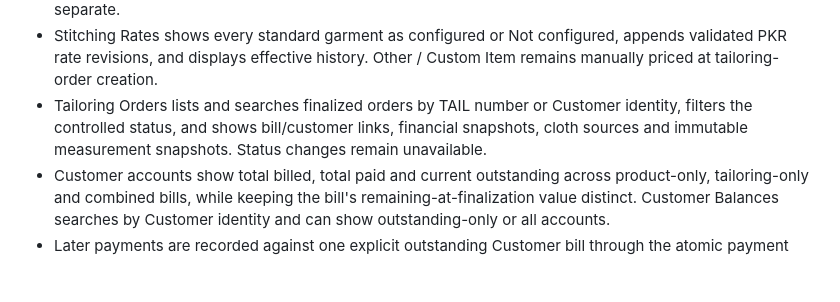
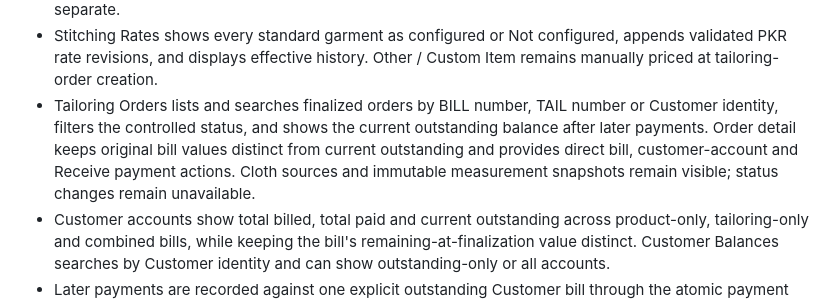
Before and after one commit to hayatkhan20/yathreb-pos, a Markdown page: CURRENT-PROJECT-STATE.md, the part around the change. Rendered like a GitHub page; blank space fills up the shorter version.

Commit message:
Document collection lookup improvements

```diff
--- a/CURRENT-PROJECT-STATE.md
+++ b/CURRENT-PROJECT-STATE.md
@@ -75,7 +75,7 @@ This is the concise briefing for routine work. `Clothing-Stitching-Project-Recor
 - Phase 3B1 customer screens list and search Customer ID, name or normalized mobile, add and edit contact records without changing generated identity, show derived outstanding balance, and link to measurements. Duplicate normalized primary mobiles remain blocked by default.
 - Measurement screens render the seven authoritative templates, decimal-inch fields, Boolean style checkboxes and notes from backend definitions. Billing can add or update the selected Customer's matching garment measurements in an inline dialog without losing the current bill; saved values become current and refresh matching draft tailoring lines. The standalone page remains available as a fallback, retains read-only history, and keeps Other / Custom Item descriptions and flexible named measurements separate.
 - Stitching Rates shows every standard garment as configured or Not configured, appends validated PKR rate revisions, and displays effective history. Other / Custom Item remains manually priced at tailoring-order creation.
-- Tailoring Orders lists and searches finalized orders by TAIL number or Customer identity, filters the controlled status, and shows bill/customer links, financial snapshots, cloth sources and immutable measurement snapshots. Status changes remain unavailable.
+- Tailoring Orders lists and searches finalized orders by BILL number, TAIL number or Customer identity, filters the controlled status, and shows the current outstanding balance after later payments. Order detail keeps original bill values distinct from current outstanding and provides direct bill, customer-account and Receive payment actions. Cloth sources and immutable measurement snapshots remain visible; status changes remain unavailable.
 - Customer accounts show total billed, total paid and current outstanding across product-only, tailoring-only and combined bills, while keeping the bill's remaining-at-finalization value distinct. Customer Balances searches by Customer identity and can show outstanding-only or all accounts.
 - Later payments are recorded against one explicit outstanding Customer bill through the atomic payment service. Successful submissions redirect to an immutable printable `PAY-######` 80mm acknowledgement; Customer and bill pages show payment history and current derived balances without changing the historical sale receipt.
 - Sales History supports one case-insensitive search for bill number, customer name, or mobile, with a Clear action. Daily and monthly finalized-sales reports default to the current Pakistan date/month, accept another valid period, total bill count and all recorded bill amounts, and link each listed bill to its receipt.
```
